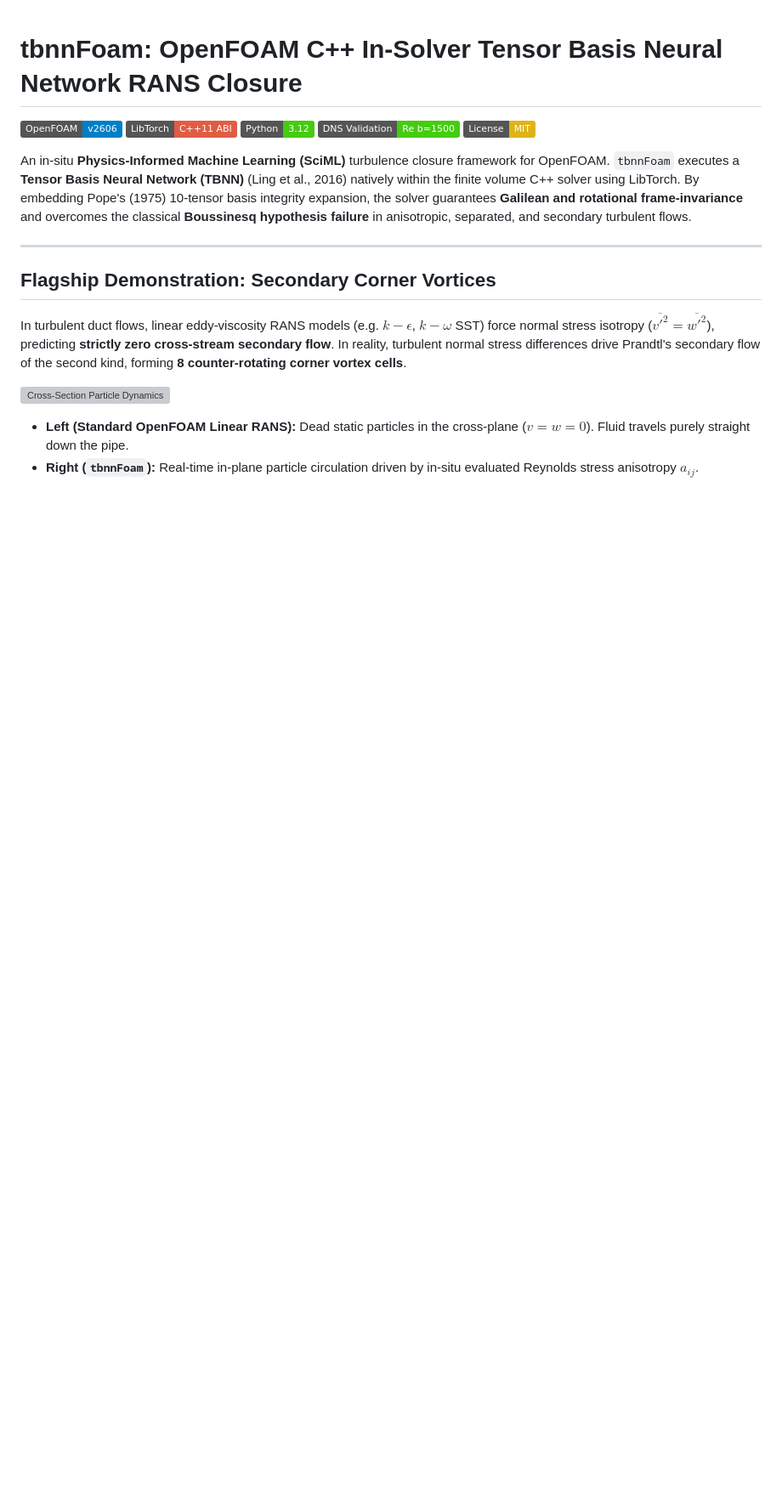
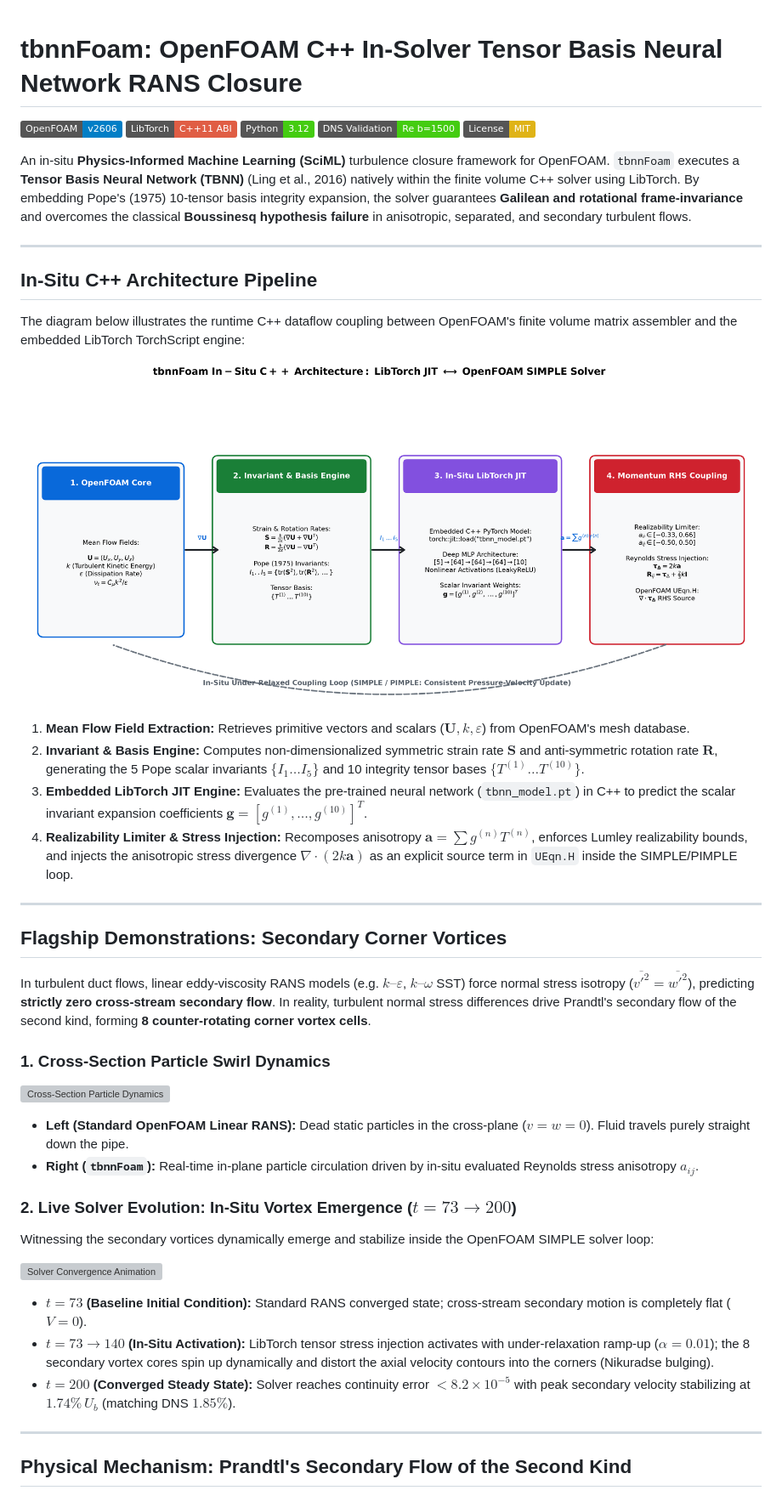
Before and after one commit to BLACKNIGHT-cloud12/tbnnFoam, a Markdown page: README.md, the part around the change printed below. Shown: that part at 85% size. Drawn GitHub-style; pictures changed too: docs/figures/architecture_pipeline.png (added); badges without logos; blank space fills up the shorter version; grey boxes are pictures that could not be loaded.

```diff
--- a/README.md
+++ b/README.md
@@ -10,11 +10,39 @@ An in-situ **Physics-Informed Machine Learning (SciML)** turbulence closure fram
 
 ---
 
-## Flagship Demonstration: Secondary Corner Vortices
+## In-Situ C++ Architecture Pipeline
 
-In turbulent duct flows, linear eddy-viscosity RANS models (e.g. $k-\epsilon$, $k-\omega$ SST) force normal stress isotropy ($\overline{v'^2} = \overline{w'^2}$), predicting **strictly zero cross-stream secondary flow**. In reality, turbulent normal stress differences drive Prandtl's secondary flow of the second kind, forming **8 counter-rotating corner vortex cells**.
+The diagram below illustrates the runtime C++ dataflow coupling between OpenFOAM's finite volume matrix assembler and the embedded LibTorch TorchScript engine:
 
+![In-Situ Architecture Pipeline](docs/figures/architecture_pipeline.png)
+
+1. **Mean Flow Field Extraction:** Retrieves primitive vectors and scalars ($\mathbf{U}, k, \varepsilon$) from OpenFOAM's mesh database.
+2. **Invariant & Basis Engine:** Computes non-dimensionalized symmetric strain rate $\mathbf{S}$ and anti-symmetric rotation rate $\mathbf{R}$, generating the 5 Pope scalar invariants $\{I_1 \dots I_5\}$ and 10 integrity tensor bases $\{T^{(1)} \dots T^{(10)}\}$.
+3. **Embedded LibTorch JIT Engine:** Evaluates the pre-trained neural network (`tbnn_model.pt`) in C++ to predict the scalar invariant expansion coefficients $\mathbf{g} = [g^{(1)}, \dots, g^{(10)}]^T$.
+4. **Realizability Limiter & Stress Injection:** Recomposes anisotropy $\mathbf{a} = \sum g^{(n)} T^{(n)}$, enforces Lumley realizability bounds, and injects the anisotropic stress divergence $\nabla \cdot (2k\mathbf{a})$ as an explicit source term in `UEqn.H` inside the SIMPLE/PIMPLE loop.
+
+---
+
+## Flagship Demonstrations: Secondary Corner Vortices
+
+In turbulent duct flows, linear eddy-viscosity RANS models (e.g. $k\text{--}\varepsilon$, $k\text{--}\omega$ SST) force normal stress isotropy ($\overline{v'^2} = \overline{w'^2}$), predicting **strictly zero cross-stream secondary flow**. In reality, turbulent normal stress differences drive Prandtl's secondary flow of the second kind, forming **8 counter-rotating corner vortex cells**.
+
+### 1. Cross-Section Particle Swirl Dynamics
 ![Cross-Section Particle Dynamics](docs/figures/animation_1_secondary_vortices.gif)
 
 * **Left (Standard OpenFOAM Linear RANS):** Dead static particles in the cross-plane ($v = w = 0$). Fluid travels purely straight down the pipe.
 * **Right (`tbnnFoam`):** Real-time in-plane particle circulation driven by in-situ evaluated Reynolds stress anisotropy $a_{ij}$.
+
+### 2. Live Solver Evolution: In-Situ Vortex Emergence ($t = 73 \to 200$)
+Witnessing the secondary vortices dynamically emerge and stabilize inside the OpenFOAM SIMPLE solver loop:
+
+![Solver Convergence Animation](docs/figures/animation_4_solver_convergence.gif)
+
+* **$t = 73$ (Baseline Initial Condition):** Standard RANS converged state; cross-stream secondary motion is completely flat ($V = 0$).
+* **$t = 73 \to 140$ (In-Situ Activation):** LibTorch tensor stress injection activates with under-relaxation ramp-up ($\alpha = 0.01$); the 8 secondary vortex cores spin up dynamically and distort the axial velocity contours into the corners (Nikuradse bulging).
+* **$t = 200$ (Converged Steady State):** Solver reaches continuity error $< 8.2 \times 10^{-5}$ with peak secondary velocity stabilizing at $1.74\% \, U_b$ (matching DNS $1.85\%$).
+
+---
+
+## Physical Mechanism: Prandtl's Secondary Flow of the Second Kind
+
```
Also changed, not shown: other parts of README.md (+39 -7 lines), docs/figures/barycentric_anisotropy_map.png (added), docs/figures/reynolds_stress_mechanism.png (added), 2 other files.
